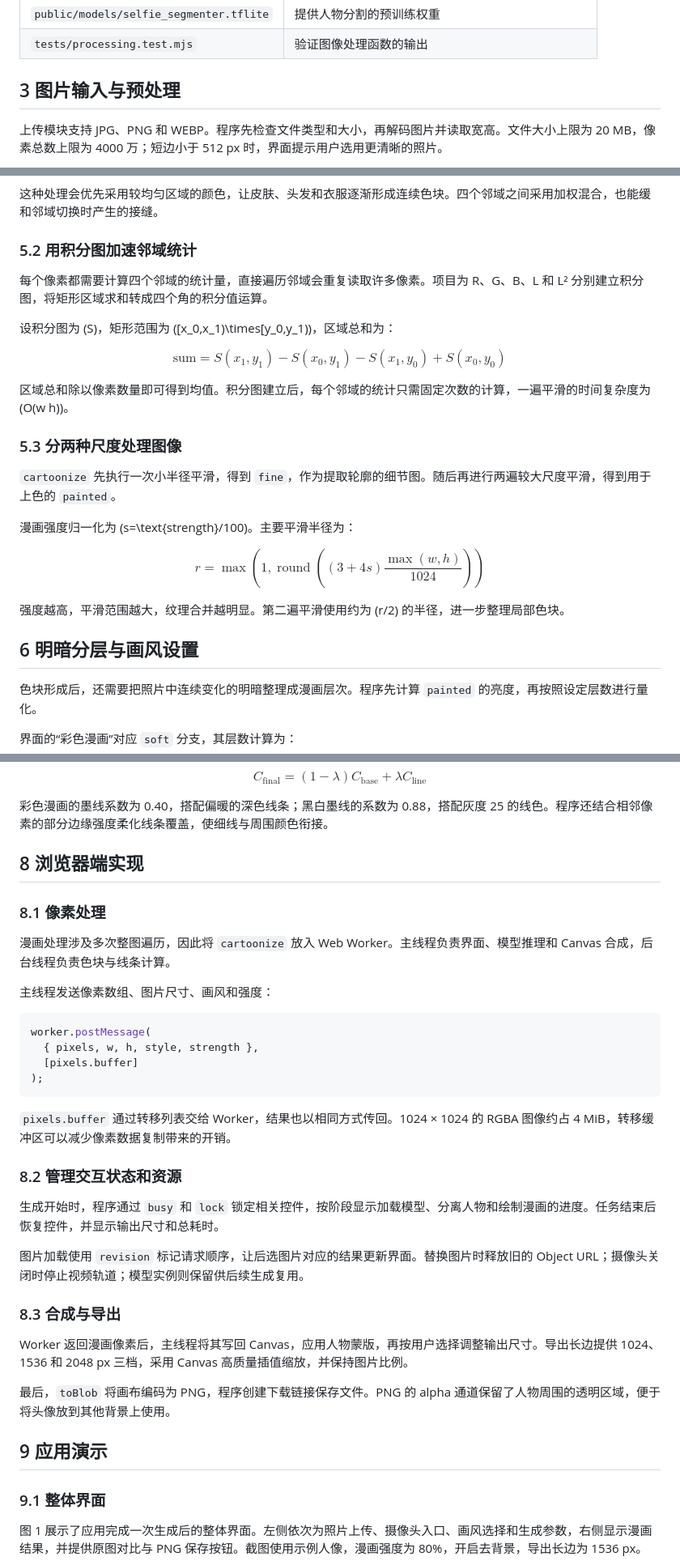
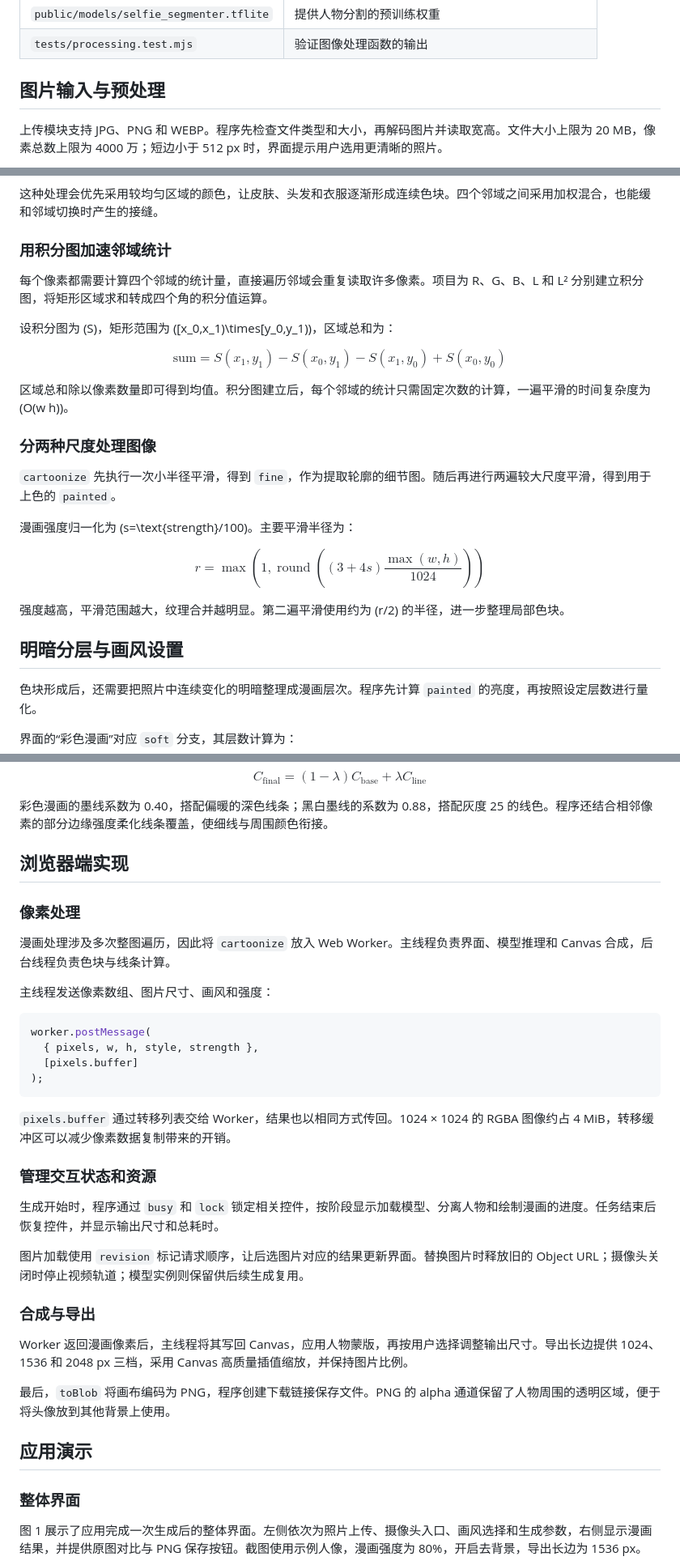
Before and after one commit to NekoYellow/egaomanga, a Markdown page: report/人像漫画应用.md, 3 parts joined by grey strips. Shown at 81% size. GitHub-like rendering.

Commit message:
Update report

```diff
--- a/report/人像漫画应用.md
+++ b/report/人像漫画应用.md
@@ -47,7 +47,7 @@
 | `public/models/selfie_segmenter.tflite` | 提供人物分割的预训练权重 |
 | `tests/processing.test.mjs` | 验证图像处理函数的输出 |
 
-## 3 图片输入与预处理
+## 图片输入与预处理
 
 上传模块支持 JPG、PNG 和 WEBP。程序先检查文件类型和大小，再解码图片并读取宽高。文件大小上限为 20 MB，像素总数上限为 4000 万；短边小于 512 px 时，界面提示用户选用更清晰的照片。
 
@@ -120,7 +120,7 @@ $$
 
 这种处理会优先采用较均匀区域的颜色，让皮肤、头发和衣服逐渐形成连续色块。四个邻域之间采用加权混合，也能缓和邻域切换时产生的接缝。
 
-### 5.2 用积分图加速邻域统计
+### 用积分图加速邻域统计
 
 每个像素都需要计算四个邻域的统计量，直接遍历邻域会重复读取许多像素。项目为 R、G、B、L 和 L² 分别建立积分图，将矩形区域求和转成四个角的积分值运算。
 
@@ -133,7 +133,7 @@ $$
 
 区域总和除以像素数量即可得到均值。积分图建立后，每个邻域的统计只需固定次数的计算，一遍平滑的时间复杂度为 \(O(w h)\)。
 
-### 5.3 分两种尺度处理图像
+### 分两种尺度处理图像
 
 `cartoonize` 先执行一次小半径平滑，得到 `fine`，作为提取轮廓的细节图。随后再进行两遍较大尺度平滑，得到用于上色的 `painted`。
 
@@ -146,7 +146,7 @@ $$
 
 强度越高，平滑范围越大，纹理合并越明显。第二遍平滑使用约为 \(r/2\) 的半径，进一步整理局部色块。
 
-## 6 明暗分层与画风设置
+## 明暗分层与画风设置
 
 色块形成后，还需要把照片中连续变化的明暗整理成漫画层次。程序先计算 `painted` 的亮度，再按照设定层数进行量化。
 
@@ -194,9 +194,9 @@ $$
 
 彩色漫画的墨线系数为 0.40，搭配偏暖的深色线条；黑白墨线的系数为 0.88，搭配灰度 25 的线色。程序还结合相邻像素的部分边缘强度柔化线条覆盖，使细线与周围颜色衔接。
 
-## 8 浏览器端实现
+## 浏览器端实现
 
-### 8.1 像素处理
+### 像素处理
 
 漫画处理涉及多次整图遍历，因此将 `cartoonize` 放入 Web Worker。主线程负责界面、模型推理和 Canvas 合成，后台线程负责色块与线条计算。
 
@@ -211,21 +211,21 @@ worker.postMessage(
 
 `pixels.buffer` 通过转移列表交给 Worker，结果也以相同方式传回。1024 × 1024 的 RGBA 图像约占 4 MiB，转移缓冲区可以减少像素数据复制带来的开销。
 
-### 8.2 管理交互状态和资源
+### 管理交互状态和资源
 
 生成开始时，程序通过 `busy` 和 `lock` 锁定相关控件，按阶段显示加载模型、分离人物和绘制漫画的进度。任务结束后恢复控件，并显示输出尺寸和总耗时。
 
 图片加载使用 `revision` 标记请求顺序，让后选图片对应的结果更新界面。替换图片时释放旧的 Object URL；摄像头关闭时停止视频轨道；模型实例则保留供后续生成复用。
 
-### 8.3 合成与导出
+### 合成与导出
 
 Worker 返回漫画像素后，主线程将其写回 Canvas，应用人物蒙版，再按用户选择调整输出尺寸。导出长边提供 1024、1536 和 2048 px 三档，采用 Canvas 高质量插值缩放，并保持图片比例。
 
 最后，`toBlob` 将画布编码为 PNG，程序创建下载链接保存文件。PNG 的 alpha 通道保留了人物周围的透明区域，便于将头像放到其他背景上使用。
 
-## 9 应用演示
+## 应用演示
 
-### 9.1 整体界面
+### 整体界面
 
 图 1 展示了应用完成一次生成后的整体界面。左侧依次为照片上传、摄像头入口、画风选择和生成参数，右侧显示漫画结果，并提供原图对比与 PNG 保存按钮。截图使用示例人像，漫画强度为 80%，开启去背景，导出长边为 1536 px。
 
```
Also changed, not shown: other parts of report/人像漫画应用.md (+9 -9 lines).
